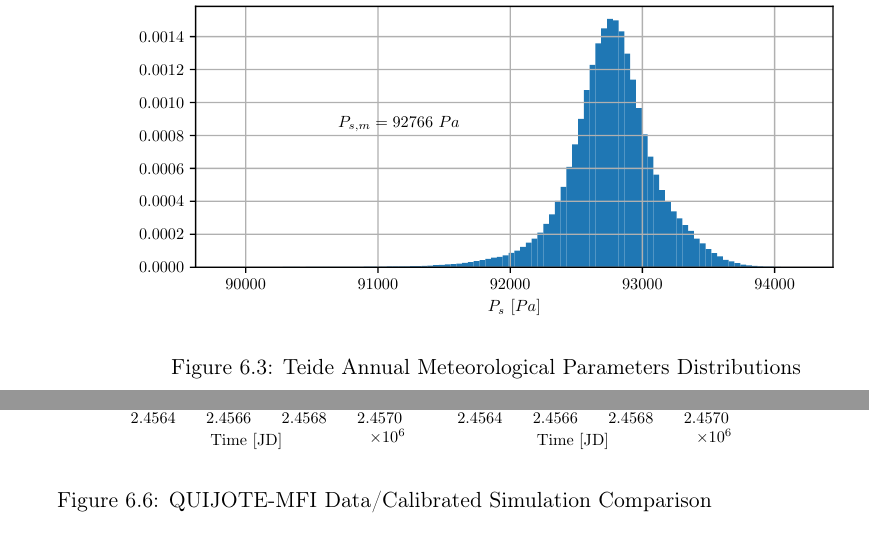
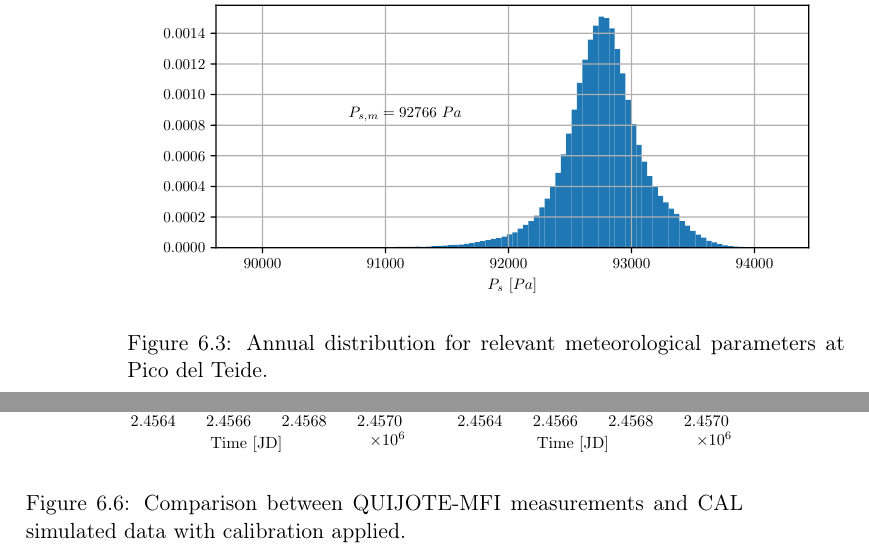
Before and after one commit to savaroskij/Thesis_Paper, a LaTeX thesis (thesis.tex, which reads chapters/ch6/ch6.tex): two parts of pages 108 and 111 of 121, joined at a grey line, cut so that both start at the same text. Compiled offline with pdfLaTeX.

Commit message:
Change captions of images in chapter 6

```diff
--- a/chapters/ch6/ch6.tex
+++ b/chapters/ch6/ch6.tex
@@ -20,8 +21,9 @@
 
 \begin{figure}
         \centering
-        \includegraphics[width=\textwidth]{Teide_Annual_Distributions}
-        \caption{Teide Annual Meteorological Parameters Distributions}
+        \includegraphics[width=0.93\textwidth]{Teide_Annual_Distributions}
+        \caption{Annual distribution for relevant meteorological parameters
+        at Pico del Teide.}
         \label{fig:teide_annual_distributions}
 \end{figure}
 
@@ -44,6 +46,7 @@
 \begin{figure}
         \centering
         \includegraphics[width=\textwidth]{QUIJOTE-Sim_calibrated}
-        \caption{QUIJOTE-MFI Data/Calibrated Simulation Comparison}
+        \caption{Comparison between QUIJOTE-MFI measurements and
+        CAL simulated data with calibration applied.}
         \label{fig:quijote_sim_calibrated}
 \end{figure}
```
Also changed, not shown: chapters/ch6/ch6.tex (9 more changed lines).
